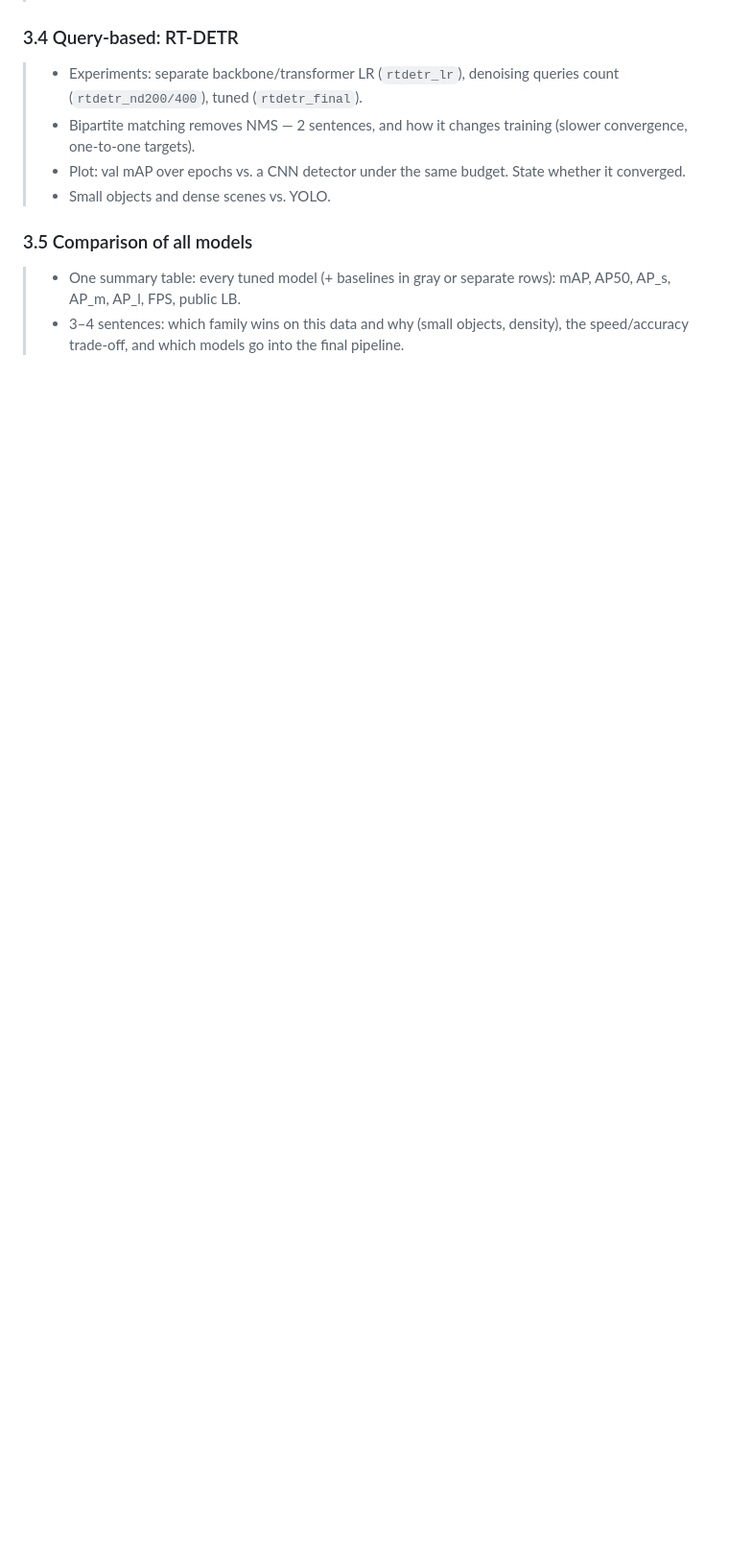
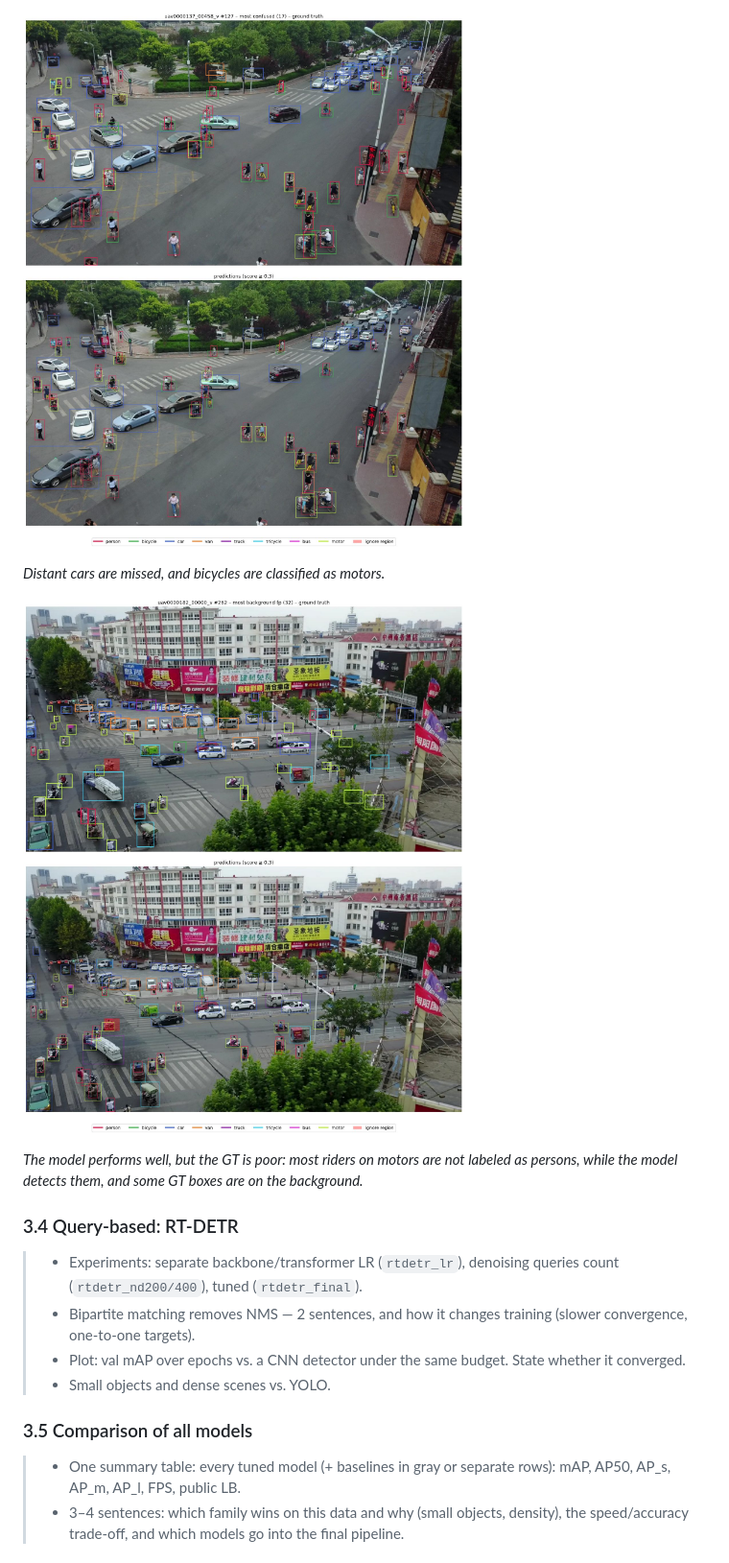
Before and after one commit to BohdanZasymovych/ai-hw2-object-detection, a Markdown page: report.md, the part around one of its changes. Shown at 96% size. Rendered like a GitHub page; pictures changed too: images/yolo_fail_background.jpg (added), images/yolo_fail_confused.jpg (added); blank space fills up the shorter version.

```diff
--- a/report.md
+++ b/report.md
@@ -363,3 +384,10 @@ YOLO v11 ppredicts one box per each feature cell in the feature map. Prediction
+![Class confusions](images/yolo_fail_confused.jpg)
+
+*Distant cars are missed, and bicycles are classified as motors.*
+
+![Background false positives](images/yolo_fail_background.jpg)
+
+*The model performs well, but the GT is poor: most riders on motors are not labeled as persons, while the model detects them, and some GT boxes are on the background.*
 
 ### 3.4 Query-based: RT-DETR
 
```
Also changed, not shown: other parts of report.md (+45 -24 lines), images/yolo_confusion.png (added), images/yolo_fail_missed_small.jpg (added), images/yolo_training.png (added), 1 other file.
